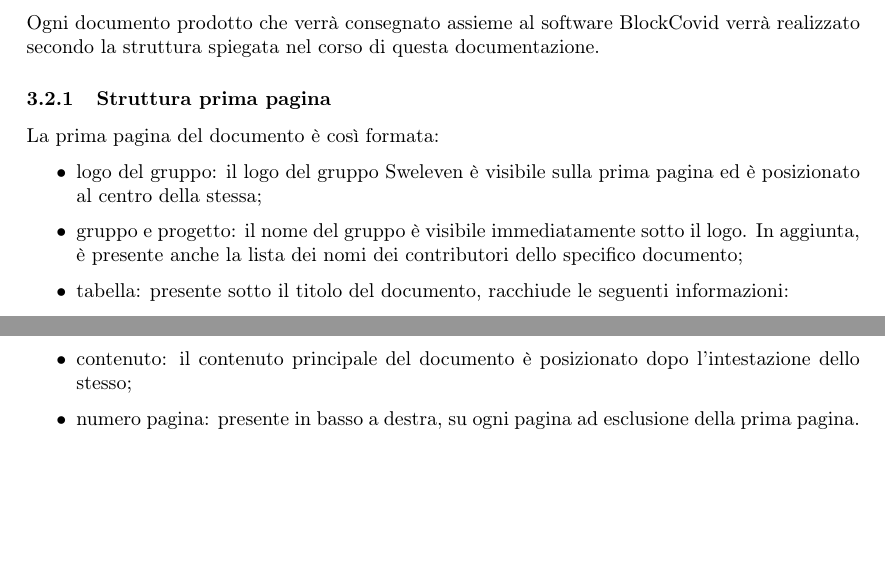
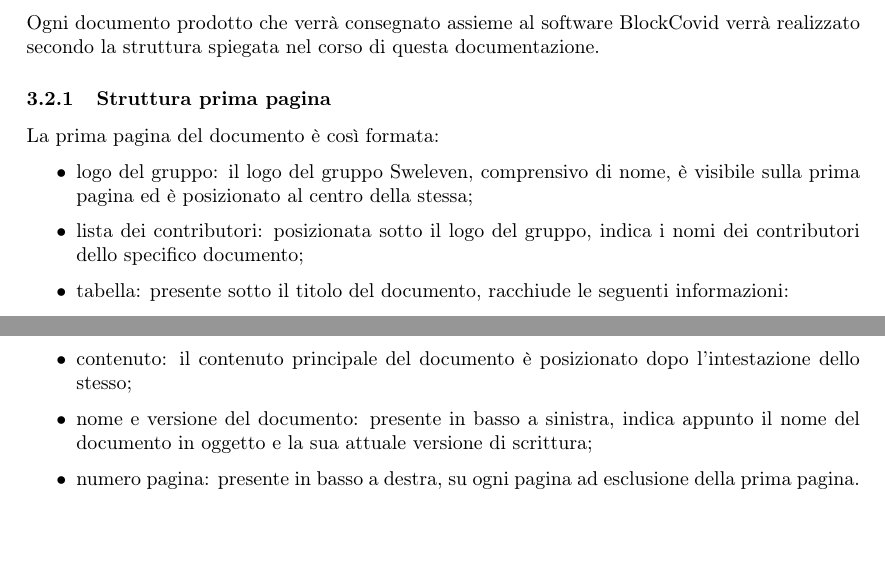
Before and after one commit to Sweleven/Documents, a LaTeX document (DocumentiInterni/NormeDiProgetto/main.tex, which reads DocumentiInterni/NormeDiProgetto/src/ProcessiDiSupporto/src/StrutturaDellaDocumentazione.tex): two parts of pages 10 and 11 of 23, joined at a grey line, cut so that both start at the same text. Compiled offline with pdfLaTeX.

Commit message:
Minor changes
Risolti ultimi errori segnalati su GitHub

```diff
--- a/DocumentiInterni/NormeDiProgetto/src/ProcessiDiSupporto/src/StrutturaDellaDocumentazione.tex
+++ b/DocumentiInterni/NormeDiProgetto/src/ProcessiDiSupporto/src/StrutturaDellaDocumentazione.tex
@@ -4,8 +4,8 @@ Ogni documento prodotto che verrà consegnato assieme al software \NomeProgetto{
 \subsubsection{Struttura prima pagina}
 La prima pagina del documento è così formata:
 \begin{itemize}
-	\item logo del gruppo: il logo del gruppo {\Gruppo} è visibile sulla prima pagina ed è posizionato al centro della stessa;
-	\item gruppo e progetto: il nome del gruppo è visibile immediatamente sotto il logo. In aggiunta, è presente anche la lista dei nomi dei contributori dello specifico documento;
+	\item logo del gruppo: il logo del gruppo {\Gruppo}, comprensivo di nome, è visibile sulla prima pagina ed è posizionato al centro della stessa;
+	\item lista dei contributori: posizionata sotto il logo del gruppo, indica i nomi dei contributori dello specifico documento;
 	\item tabella: presente sotto il titolo del documento, racchiude le seguenti informazioni:
 	\begin{itemize}
 		\item versione: indica la versione del documento;
@@ -44,5 +44,6 @@ La struttura delle pagine di contenuto è la seguente:
 	\item sezione: il nome ed il numero della sezione sono posizionati in centro alla pagina;
 	\item intestazione: è l’intestazione del documento;
 	\item contenuto: il contenuto principale del documento è posizionato dopo l’intestazione dello stesso;
+	\item nome e versione del documento: presente in basso a sinistra, indica appunto il nome del documento in oggetto e la sua attuale versione di scrittura;
 	\item numero pagina: presente in basso a destra, su ogni pagina ad esclusione della prima pagina.
 \end{itemize}
```
Also changed, not shown: DocumentiInterni/NormeDiProgetto/src/ProcessiDiSupporto/src/GestioneDellaQualita.tex (+3 -1 lines).
